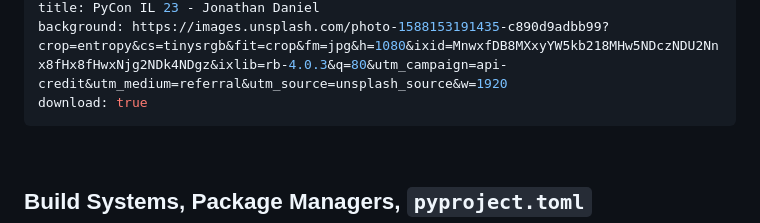
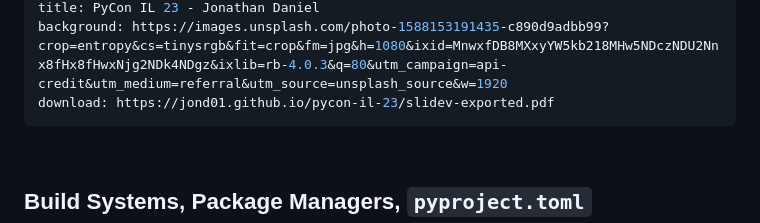
Before and after one commit to jond01/pycon-il-23, a Markdown page: slides.md, the part around the change. Rendered like a GitHub page.

Commit message:
Update the PDF download link

```diff
--- a/slides.md
+++ b/slides.md
@@ -13,7 +13,7 @@ drawings:
 transition: fade
 title: PyCon IL 23 - Jonathan Daniel
 background: https://images.unsplash.com/photo-1588153191435-c890d9adbb99?crop=entropy&cs=tinysrgb&fit=crop&fm=jpg&h=1080&ixid=MnwxfDB8MXxyYW5kb218MHw5NDczNDU2Nnx8fHx8fHwxNjg2NDk4NDgz&ixlib=rb-4.0.3&q=80&utm_campaign=api-credit&utm_medium=referral&utm_source=unsplash_source&w=1920
-download: true
+download: https://jond01.github.io/pycon-il-23/slidev-exported.pdf
 ---
 
 <br/>
```
